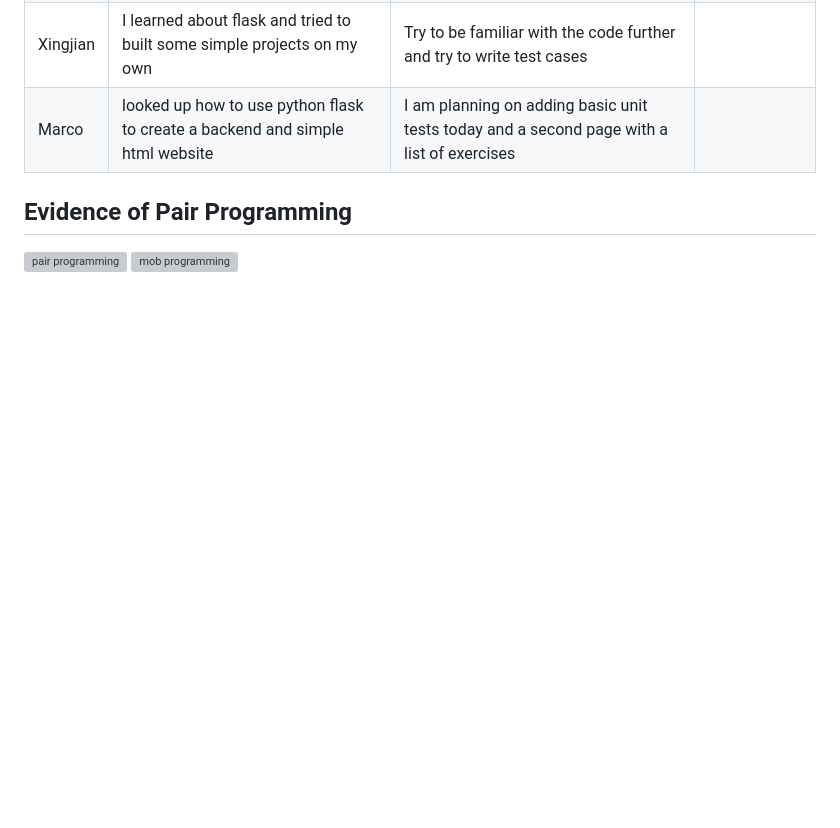
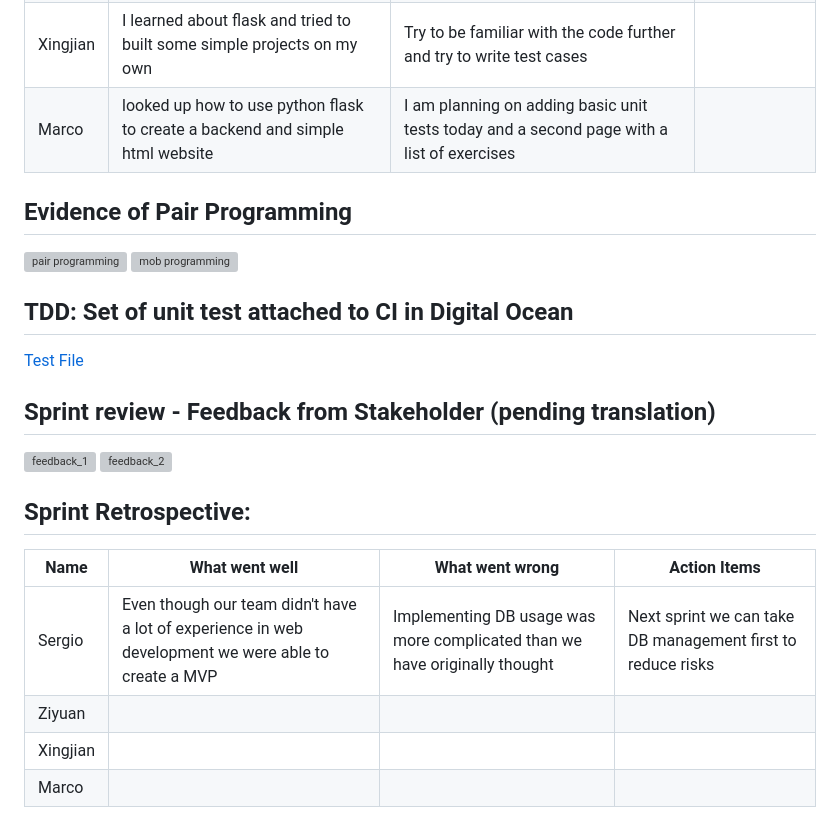
Before and after one commit to sergioscattone/Agile-Harvard, a Markdown page: README.md, the part around the change. Drawn GitHub-style; blank space fills up the shorter version; grey boxes are pictures that could not be loaded.

```diff
--- a/README.md
+++ b/README.md
@@ -67,3 +67,18 @@ https://docs.google.com/spreadsheets/d/1jOZ38mANGoOLkpzMHCnREkxw2VdNjMLCFFSqwA6G
 ## Evidence of Pair Programming
 ![pair programming](https://github.com/sergioscattone/Agile-Harvard/assets/28077819/5abd4e72-21c3-4849-bfd2-87507202e17d)
 ![mob programming](mob_programming.png)
+
+## TDD: Set of unit test attached to CI in Digital Ocean
+[Test File](tests/test_app.py)
+
+## Sprint review - Feedback from Stakeholder (pending translation)
+![feedback_1](feedback_1.png)
+![feedback_2](feedback_2.png)
+
+## Sprint Retrospective:
+| Name          | What went well | What went wrong | Action Items |
+| ------------- | ------------- | ------------- | ------------- |
+| Sergio | Even though our team didn't have a lot of experience in web development we were able to create a MVP | Implementing DB usage was more complicated than we have originally thought | Next sprint we can take DB management first to reduce risks |
+| Ziyuan |  |  |
+| Xingjian |  |  |
+| Marco |  |  |
```
Also changed, not shown: image.png (added).
